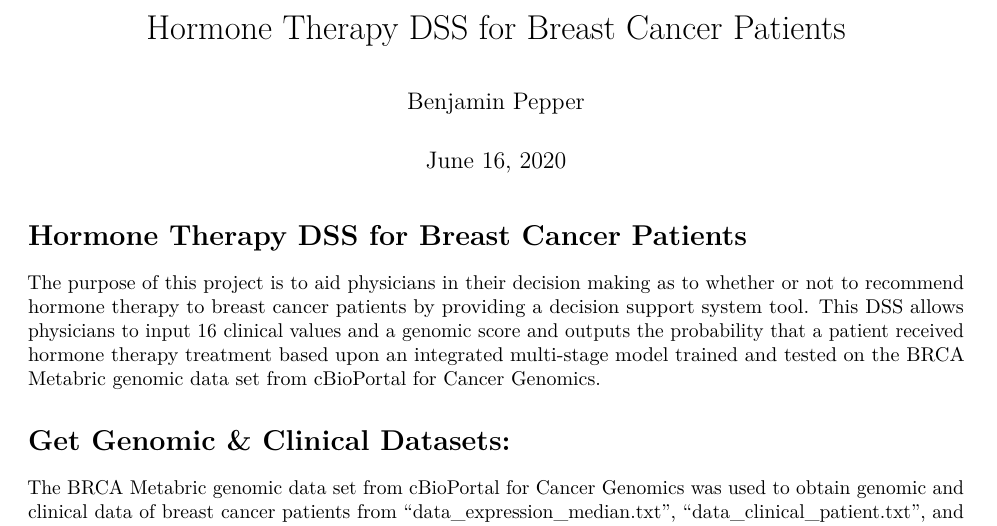
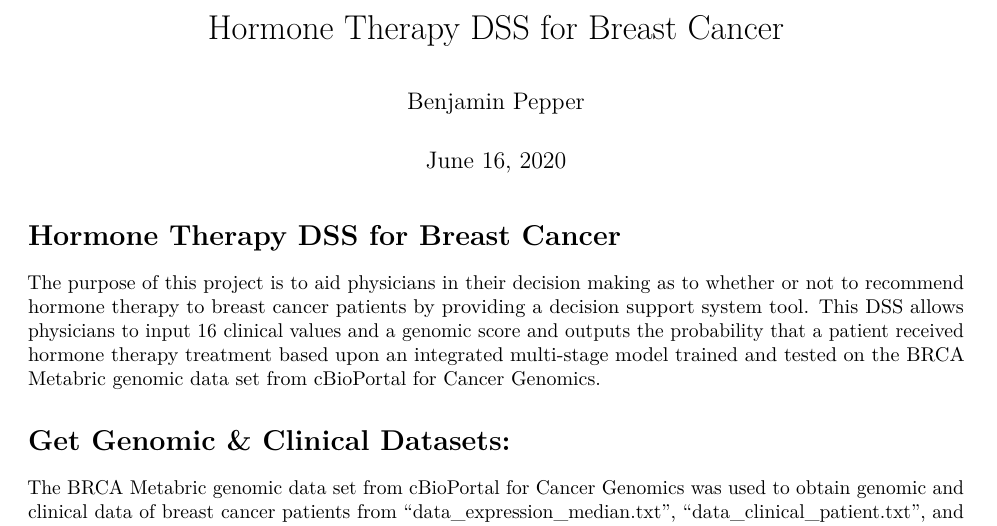
Before and after one commit to BHPepper/HormoneTherapy-DSS-BreastCancer, an R Markdown document (ht_report.Rmd): part of page 1 of 3, cut so that both start at the same text. Rendered offline with R 4.5, knitr and Pandoc, then LaTeX, with nearby package versions.

Commit message:
Update ht_report.Rmd

```diff
--- a/ht_report.Rmd
+++ b/ht_report.Rmd
@@ -1,11 +1,11 @@
 ---
-title: "Hormone Therapy DSS for Breast Cancer Patients"
+title: "Hormone Therapy DSS for Breast Cancer"
 author: "Benjamin Pepper"
 date: "June 16, 2020"
 output: pdf_document
 ---
 
-# Hormone Therapy DSS for Breast Cancer Patients
+# Hormone Therapy DSS for Breast Cancer
 
 The purpose of this project is to aid physicians in their decision making as to whether or not to recommend hormone therapy to breast cancer patients by providing a decision support system tool. This DSS allows physicians to input 16 clinical values and a genomic score and outputs the probability that a patient received hormone therapy treatment based upon an integrated multi-stage model trained and tested on the BRCA Metabric genomic data set from cBioPortal for Cancer Genomics.
 
```
